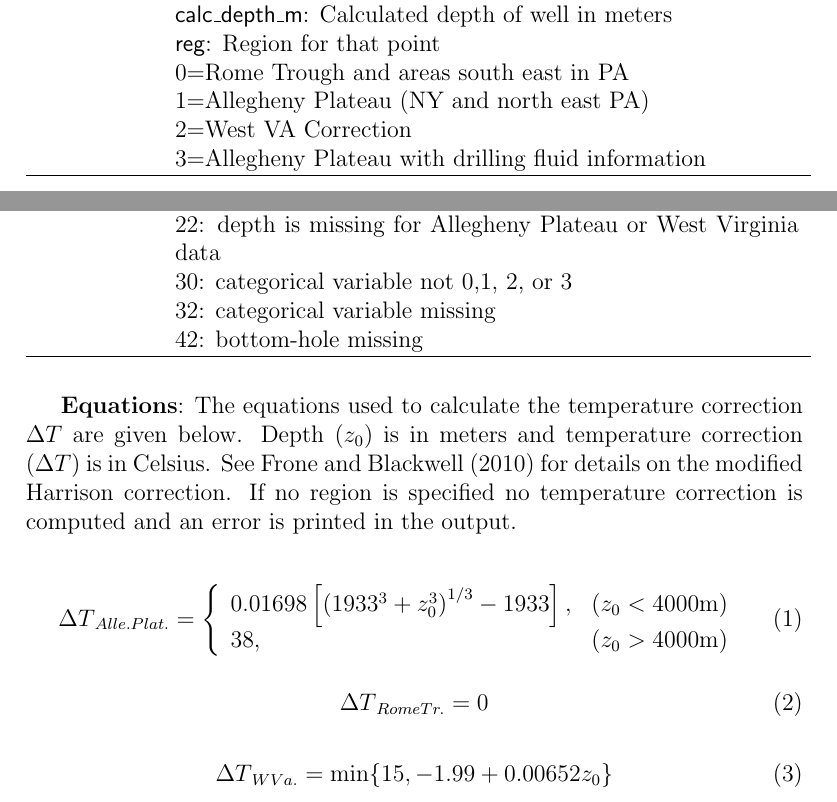
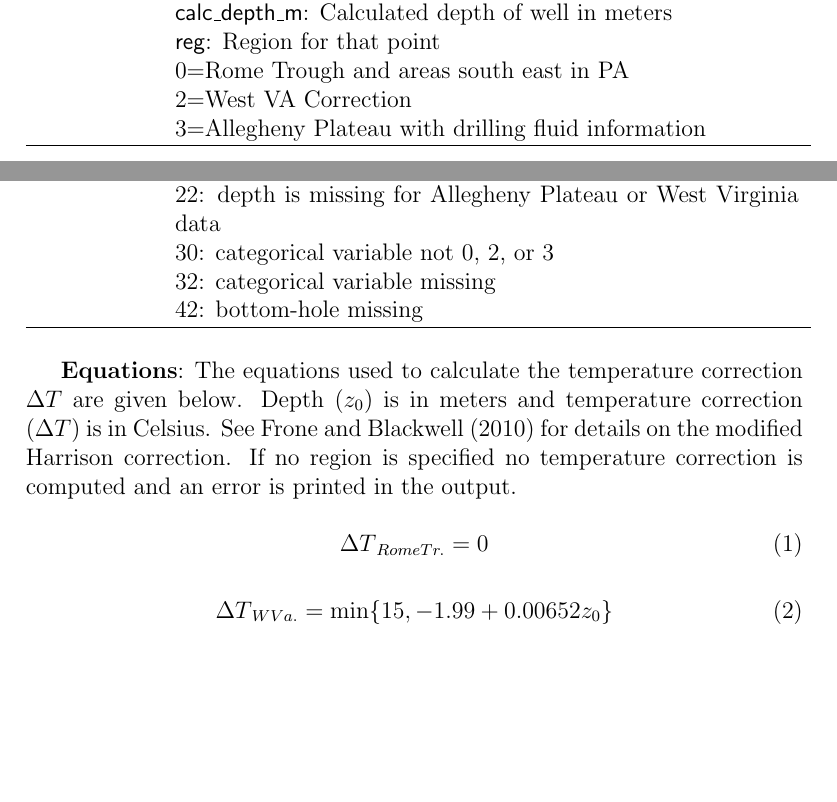
Before and after one commit to calvinwhealton/geothermal_pfa, a LaTeX document (geothermal_bhts_outliers_documentation.tex): two parts of pages 1 and 2 of 10, joined at a grey line, cut so that both start at the same text, the shorter picture padded with empty space. Compiled offline with pdfLaTeX.

Commit message:
updated documentation for changes to BHT function

```diff
--- a/geothermal_bhts_outliers_documentation.tex
+++ b/geothermal_bhts_outliers_documentation.tex
@@ -33,8 +33,7 @@ These scripts, code, and documents pertain to the bottom-hole temperature correc
  & \textsf{bht\_c}: Recorded bottom-hole temperature in Celsius\\
  & \textsf{calc\_depth\_m}: Calculated depth of well in meters\\
  & \textsf{reg}:  Region for that point\\
- & 0=Rome Trough and areas south east in PA\\
- & 1=Allegheny Plateau (NY and north east PA)\\
+ & 0=Rome Trough and areas south east in PA \\
  & 2=West VA Correction\\
  & 3=Allegheny Plateau with drilling fluid information\\
 \hline
@@ -54,7 +53,7 @@ The output is a data frame with the following columns added.
   & 20: depth outside of normal range\\
   & 21: depth is negative\\
   & 22: depth is missing for Allegheny Plateau or West Virginia data\\
-  & 30: categorical variable not 0,1, 2, or 3\\
+  & 30: categorical variable not 0, 2, or 3\\
   & 32: categorical variable missing\\
   & 42: bottom-hole missing\\
 \hline
@@ -63,13 +62,6 @@ The output is a data frame with the following columns added.
 
 \textbf{Equations}: The equations used to calculate the temperature correction $\Delta T$ are given below. Depth ($z_0$) is in meters and temperature correction ($\Delta T$) is in Celsius. See Frone and Blackwell (2010) for details on the modified Harrison correction. If no region is specified no temperature correction is computed and an error is printed in the output.
 
-\begin{equation} \label{DT_ap}
-{\Delta T}_{Alle. Plat.} =  \left\{
-\begin{array}{ll}
-0.01698\left[ \left(1933^3 + z_0^3\right)^{1/3} - 1933 \right],	& (z_0 < 4000 \mathrm{m})\\
-38,  & (z_0 > 4000 \mathrm{m})\\
-\end{array} \right .
-\end{equation}
 
 \begin{equation} \label{DT_rt}
 {\Delta T}_{Rome Tr.} = 0
```
Also changed, not shown: geothermal_bhts_outliers_documentation.pdf.
